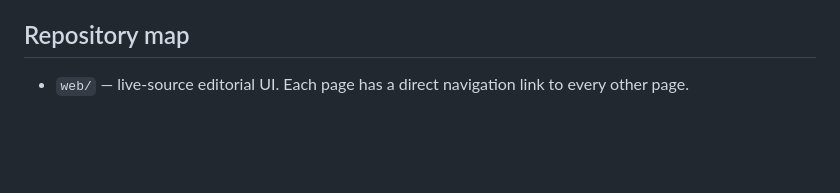
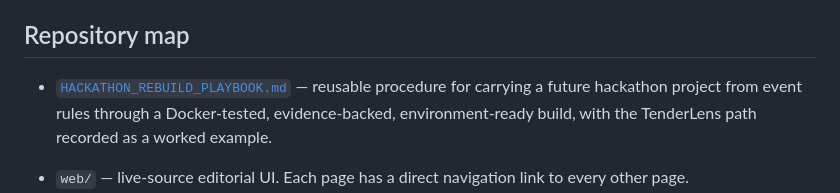
Before and after one commit to demonchant/tenderlens, a Markdown page: README.md, the part around the change. Rendered like a GitHub page; blank space fills up the shorter version.

Commit message:
Add reusable hackathon rebuild playbook

```diff
--- a/README.md
+++ b/README.md
@@ -82,6 +82,8 @@ Docker commands are documented in [`docs/deployment.md`](docs/deployment.md). Te
 
 ## Repository map
 
+- [`HACKATHON_REBUILD_PLAYBOOK.md`](HACKATHON_REBUILD_PLAYBOOK.md) — reusable procedure for carrying a future hackathon project from event rules through a Docker-tested, evidence-backed, environment-ready build, with the TenderLens path recorded as a worked example.
+
 - `web/` — live-source editorial UI. Each page has a direct navigation link to every other page.
 - `tenderlens/ted.py` — bounded TED Search API client, explicit amendment-link traversal, hashes, and structural delta.
 - `tenderlens/miner.py` — signed Bittensor v11 miner API and independent TED fetch.
```
